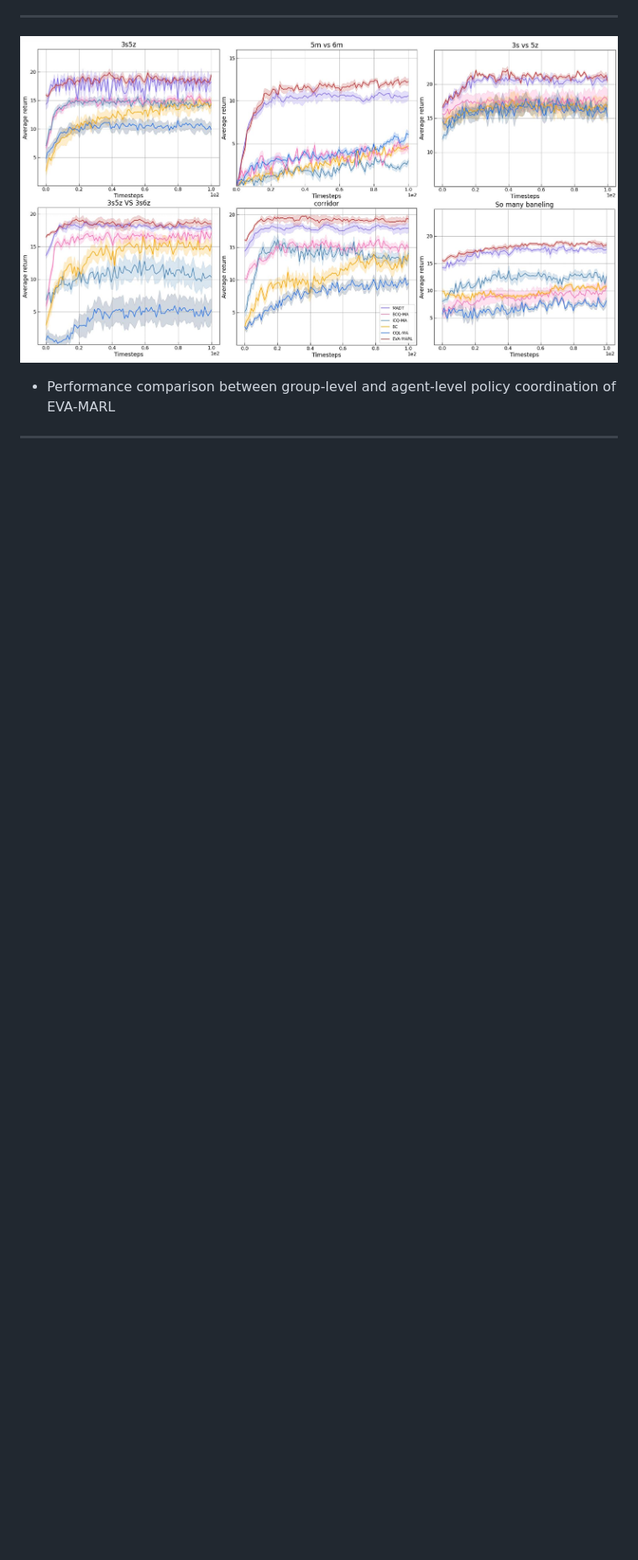
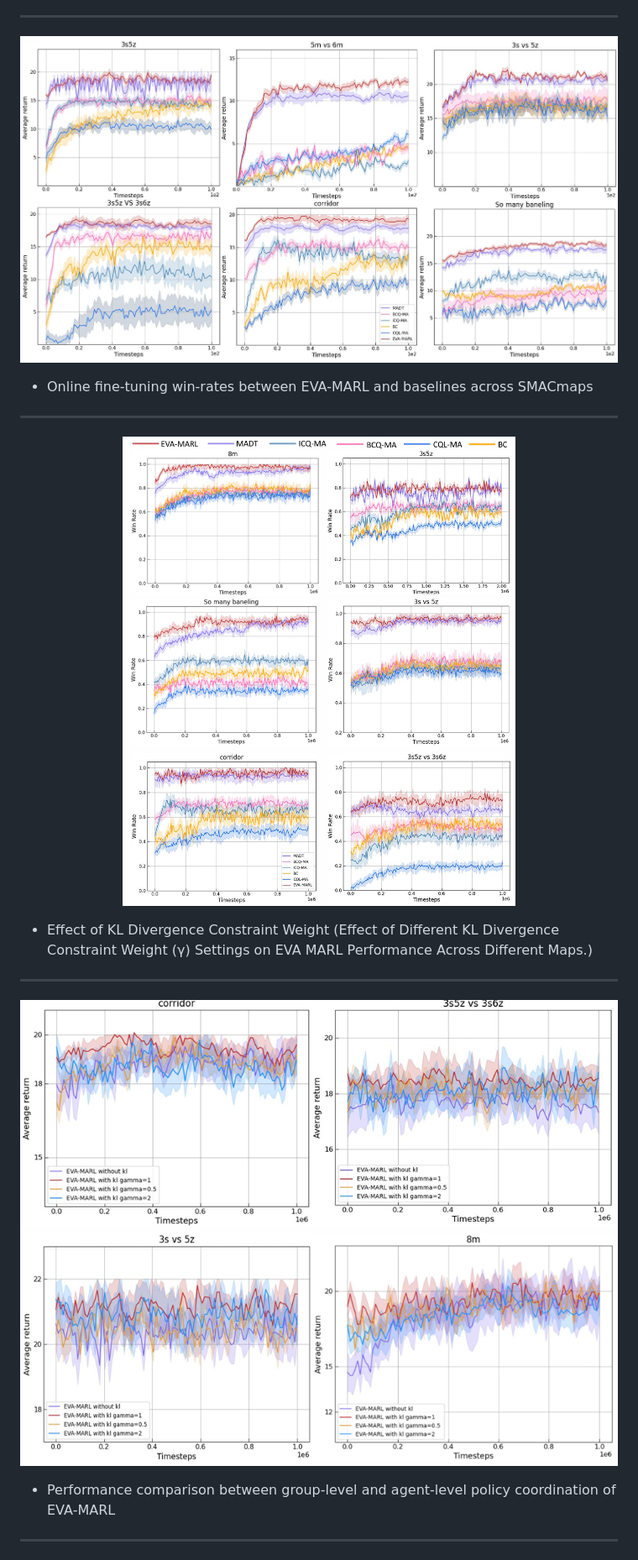
Before and after one commit to NICE-HKU/EVA-Offline-MARL-FineTuning, a Markdown page: README.md, the part around one of its changes. Shown at 84% size. Drawn GitHub-style; blank space fills up the shorter version.

```diff
--- a/README.md
+++ b/README.md
@@ -78,6 +78,18 @@ python run_madt_sc2.py --map_name 3s5z --cuda_id 0
 ---
 <p align="center">
   <img src="./source/EVA-MARL-offline-performance.png" width="800" alt="EVA-MARL Offline Performance">
+</p>
+
+- Online fine-tuning win-rates between EVA-MARL and baselines across SMACmaps
+---
+<p align="center">
+  <img src="./source/EVA-MARL-ftWR.png" width="600" alt="EVA-MARL Performance">
+</p>
+
+- Effect of KL Divergence Constraint Weight (Effect of Different KL Divergence Constraint Weight (γ) Settings on EVA MARL Performance Across Different Maps.)
+---
+<p align="center">
+  <img src="./source/KLDivergenceC.png" width="800" alt="EVA-MARL Performance">
 </p>
 
 - Performance comparison between group-level and agent-level policy coordination of EVA-MARL
```
Also changed, not shown: other parts of README.md (+1 -1 lines).
